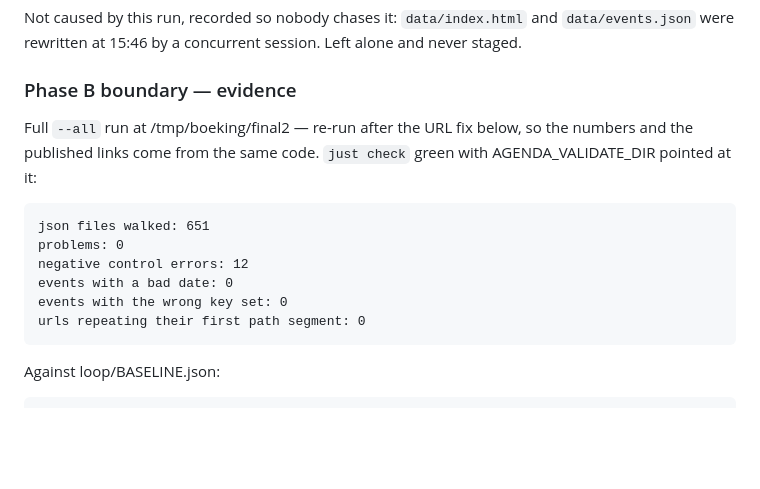
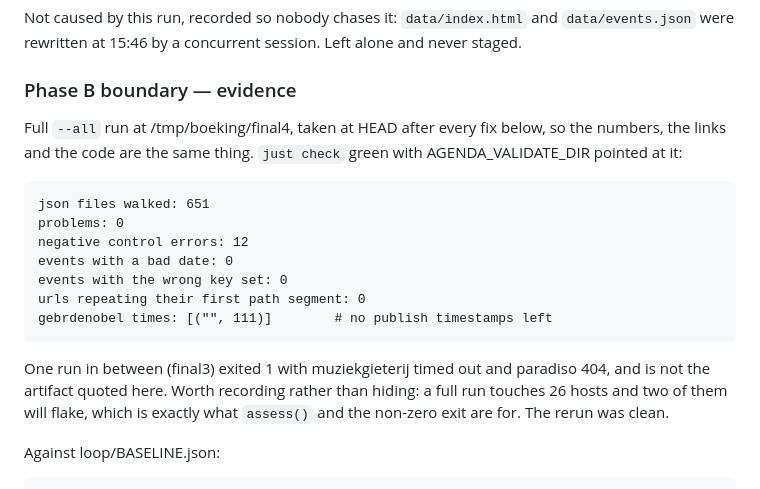
Before and after one commit to doublej/agenda-scraper, a Markdown page: loop/PROGRESS.md, the part around the change. GitHub-like rendering; blank space fills up the shorter version.

Commit message:
docs: quote the run taken at HEAD

```diff
--- a/loop/PROGRESS.md
+++ b/loop/PROGRESS.md
@@ -57,8 +57,8 @@ and never staged.
 
 ### Phase B boundary — evidence
 
-Full `--all` run at /tmp/boeking/final2 — re-run after the URL fix below, so
-the numbers and the published links come from the same code. `just check` green
+Full `--all` run at /tmp/boeking/final4, taken at HEAD after every fix below,
+so the numbers, the links and the code are the same thing. `just check` green
 with AGENDA_VALIDATE_DIR pointed at it:
 
     json files walked: 651
@@ -67,6 +67,12 @@ with AGENDA_VALIDATE_DIR pointed at it:
     events with a bad date: 0
     events with the wrong key set: 0
     urls repeating their first path segment: 0
+    gebrdenobel times: [("", 111)]        # no publish timestamps left
+
+One run in between (final3) exited 1 with muziekgieterij timed out and paradiso
+404, and is not the artifact quoted here. Worth recording rather than hiding:
+a full run touches 26 hosts and two of them will flake, which is exactly what
+`assess()` and the non-zero exit are for. The rerun was clean.
 
 Against loop/BASELINE.json:
 
```
